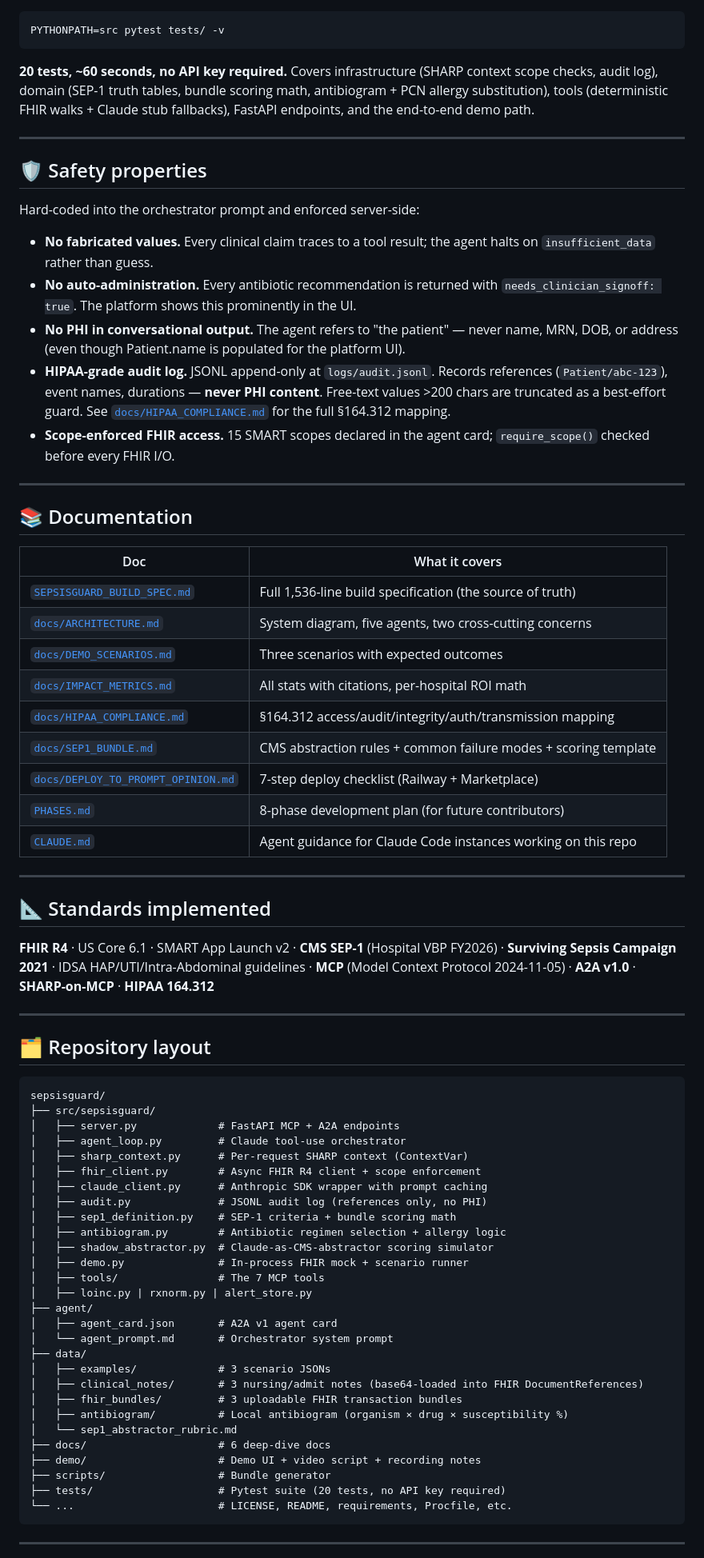
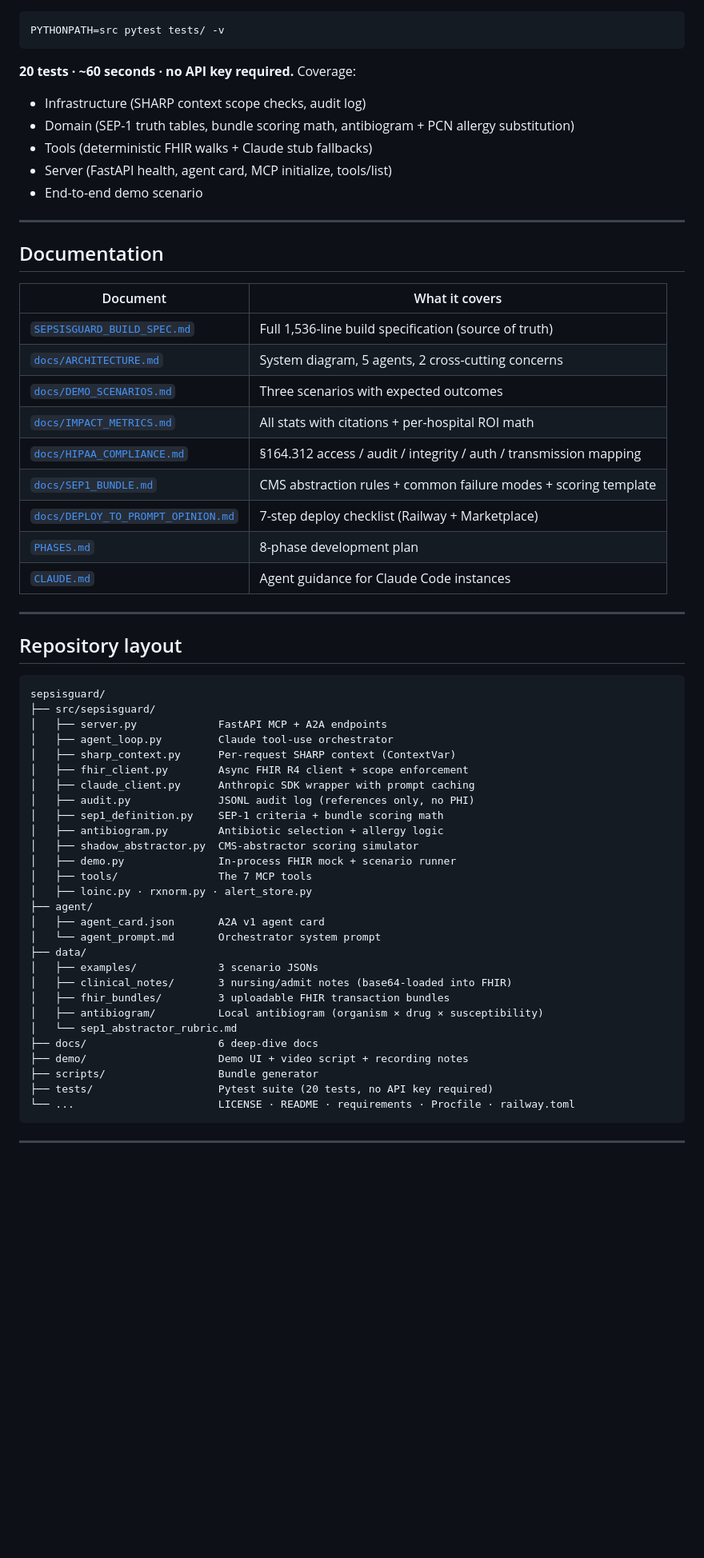
Before and after one commit to flack-404/sepsisguard, a Markdown page: README.md, the part around one of its changes. Shown at 80% size. GitHub-like rendering; blank space fills up the shorter version.

````diff
--- a/README.md
+++ b/README.md
@@ -173,75 +274,63 @@ Full clinical detail and expected outcomes in [`docs/DEMO_SCENARIOS.md`](docs/DE
 PYTHONPATH=src pytest tests/ -v
 ```
 
-**20 tests, ~60 seconds, no API key required.** Covers infrastructure (SHARP context scope checks, audit log), domain (SEP-1 truth tables, bundle scoring math, antibiogram + PCN allergy substitution), tools (deterministic FHIR walks + Claude stub fallbacks), FastAPI endpoints, and the end-to-end demo path.
+**20 tests · ~60 seconds · no API key required.** Coverage:
+
+- Infrastructure (SHARP context scope checks, audit log)
+- Domain (SEP-1 truth tables, bundle scoring math, antibiogram + PCN allergy substitution)
+- Tools (deterministic FHIR walks + Claude stub fallbacks)
+- Server (FastAPI health, agent card, MCP initialize, tools/list)
+- End-to-end demo scenario
 
 ---
 
-## 🛡 Safety properties
+## Documentation
 
-Hard-coded into the orchestrator prompt and enforced server-side:
-
-- **No fabricated values.** Every clinical claim traces to a tool result; the agent halts on `insufficient_data` rather than guess.
-- **No auto-administration.** Every antibiotic recommendation is returned with `needs_clinician_signoff: true`. The platform shows this prominently in the UI.
-- **No PHI in conversational output.** The agent refers to "the patient" — never name, MRN, DOB, or address (even though Patient.name is populated for the platform UI).
-- **HIPAA-grade audit log.** JSONL append-only at `logs/audit.jsonl`. Records references (`Patient/abc-123`), event names, durations — **never PHI content**. Free-text values >200 chars are truncated as a best-effort guard. See [`docs/HIPAA_COMPLIANCE.md`](docs/HIPAA_COMPLIANCE.md) for the full §164.312 mapping.
-- **Scope-enforced FHIR access.** 15 SMART scopes declared in the agent card; `require_scope()` checked before every FHIR I/O.
+| Document | What it covers |
+|---|---|
+| [`SEPSISGUARD_BUILD_SPEC.md`](SEPSISGUARD_BUILD_SPEC.md) | Full 1,536-line build specification (source of truth) |
+| [`docs/ARCHITECTURE.md`](docs/ARCHITECTURE.md) | System diagram, 5 agents, 2 cross-cutting concerns |
+| [`docs/DEMO_SCENARIOS.md`](docs/DEMO_SCENARIOS.md) | Three scenarios with expected outcomes |
+| [`docs/IMPACT_METRICS.md`](docs/IMPACT_METRICS.md) | All stats with citations + per-hospital ROI math |
+| [`docs/HIPAA_COMPLIANCE.md`](docs/HIPAA_COMPLIANCE.md) | §164.312 access / audit / integrity / auth / transmission mapping |
+| [`docs/SEP1_BUNDLE.md`](docs/SEP1_BUNDLE.md) | CMS abstraction rules + common failure modes + scoring template |
+| [`docs/DEPLOY_TO_PROMPT_OPINION.md`](docs/DEPLOY_TO_PROMPT_OPINION.md) | 7-step deploy checklist (Railway + Marketplace) |
+| [`PHASES.md`](PHASES.md) | 8-phase development plan |
+| [`CLAUDE.md`](CLAUDE.md) | Agent guidance for Claude Code instances |
 
 ---
 
-## 📚 Documentation
-
-| Doc | What it covers |
-|---|---|
-| [`SEPSISGUARD_BUILD_SPEC.md`](SEPSISGUARD_BUILD_SPEC.md) | Full 1,536-line build specification (the source of truth) |
-| [`docs/ARCHITECTURE.md`](docs/ARCHITECTURE.md) | System diagram, five agents, two cross-cutting concerns |
-| [`docs/DEMO_SCENARIOS.md`](docs/DEMO_SCENARIOS.md) | Three scenarios with expected outcomes |
-| [`docs/IMPACT_METRICS.md`](docs/IMPACT_METRICS.md) | All stats with citations, per-hospital ROI math |
-| [`docs/HIPAA_COMPLIANCE.md`](docs/HIPAA_COMPLIANCE.md) | §164.312 access/audit/integrity/auth/transmission mapping |
-| [`docs/SEP1_BUNDLE.md`](docs/SEP1_BUNDLE.md) | CMS abstraction rules + common failure modes + scoring template |
-| [`docs/DEPLOY_TO_PROMPT_OPINION.md`](docs/DEPLOY_TO_PROMPT_OPINION.md) | 7-step deploy checklist (Railway + Marketplace) |
-| [`PHASES.md`](PHASES.md) | 8-phase development plan (for future contributors) |
-| [`CLAUDE.md`](CLAUDE.md) | Agent guidance for Claude Code instances working on this repo |
-
----
-
-## 📐 Standards implemented
-
-**FHIR R4** · US Core 6.1 · SMART App Launch v2 · **CMS SEP-1** (Hospital VBP FY2026) · **Surviving Sepsis Campaign 2021** · IDSA HAP/UTI/Intra-Abdominal guidelines · **MCP** (Model Context Protocol 2024-11-05) · **A2A v1.0** · **SHARP-on-MCP** · **HIPAA 164.312**
-
----
-
-## 🗂 Repository layout
+## Repository layout
 
 ```
 sepsisguard/
 ├── src/sepsisguard/
-│   ├── server.py             # FastAPI MCP + A2A endpoints
-│   ├── agent_loop.py         # Claude tool-use orchestrator
-│   ├── sharp_context.py      # Per-request SHARP context (ContextVar)
-│   ├── fhir_client.py        # Async FHIR R4 client + scope enforcement
-│   ├── claude_client.py      # Anthropic SDK wrapper with prompt caching
-│   ├── audit.py              # JSONL audit log (references only, no PHI)
-│   ├── sep1_definition.py    # SEP-1 criteria + bundle scoring math
-│   ├── antibiogram.py        # Antibiotic regimen selection + allergy logic
-│   ├── shadow_abstractor.py  # Claude-as-CMS-abstractor scoring simulator
-│   ├── demo.py               # In-process FHIR mock + scenario runner
-│   ├── tools/                # The 7 MCP tools
-│   ├── loinc.py | rxnorm.py | alert_store.py
+│   ├── server.py             FastAPI MCP + A2A endpoints
+│   ├── agent_loop.py         Claude tool-use orchestrator
+│   ├── sharp_context.py      Per-request SHARP context (ContextVar)
+│   ├── fhir_client.py        Async FHIR R4 client + scope enforcement
+│   ├── claude_client.py      Anthropic SDK wrapper with prompt caching
+│   ├── audit.py              JSONL audit log (references only, no PHI)
+│   ├── sep1_definition.py    SEP-1 criteria + bundle scoring math
+│   ├── antibiogram.py        Antibiotic selection + allergy logic
+│   ├── shadow_abstractor.py  CMS-abstractor scoring simulator
+│   ├── demo.py               In-process FHIR mock + scenario runner
+│   ├── tools/                The 7 MCP tools
+│   ├── loinc.py · rxnorm.py · alert_store.py
 ├── agent/
-│   ├── agent_card.json       # A2A v1 agent card
-│   └── agent_prompt.md       # Orchestrator system prompt
+│   ├── agent_card.json       A2A v1 agent card
+│   └── agent_prompt.md       Orchestrator system prompt
 ├── data/
-│   ├── examples/             # 3 scenario JSONs
-│   ├── clinical_notes/       # 3 nursing/admit notes (base64-loaded into FHIR DocumentReferences)
-│   ├── fhir_bundles/         # 3 uploadable FHIR transaction bundles
-│   ├── antibiogram/          # Local antibiogram (organism × drug × susceptibility %)
+│   ├── examples/             3 scenario JSONs
+│   ├── clinical_notes/       3 nursing/admit notes (base64-loaded into FHIR)
+│   ├── fhir_bundles/         3 uploadable FHIR transaction bundles
+│   ├── antibiogram/          Local antibiogram (organism × drug × susceptibility)
 │   └── sep1_abstractor_rubric.md
-├── docs/                     # 6 deep-dive docs
-├── demo/                     # Demo UI + video script + recording notes
-├── scripts/                  # Bundle generator
-├── tests/                    # Pytest suite (20 tests, no API key required)
-└── ...                       # LICENSE, README, requirements, Procfile, etc.
+├── docs/                     6 deep-dive docs
+├── demo/                     Demo UI + video script + recording notes
+├── scripts/                  Bundle generator
+├── tests/                    Pytest suite (20 tests, no API key required)
+└── ...                       LICENSE · README · requirements · Procfile · railway.toml
 ```
 
 ---
````
Also changed, not shown: other parts of README.md (+199 -96 lines).
